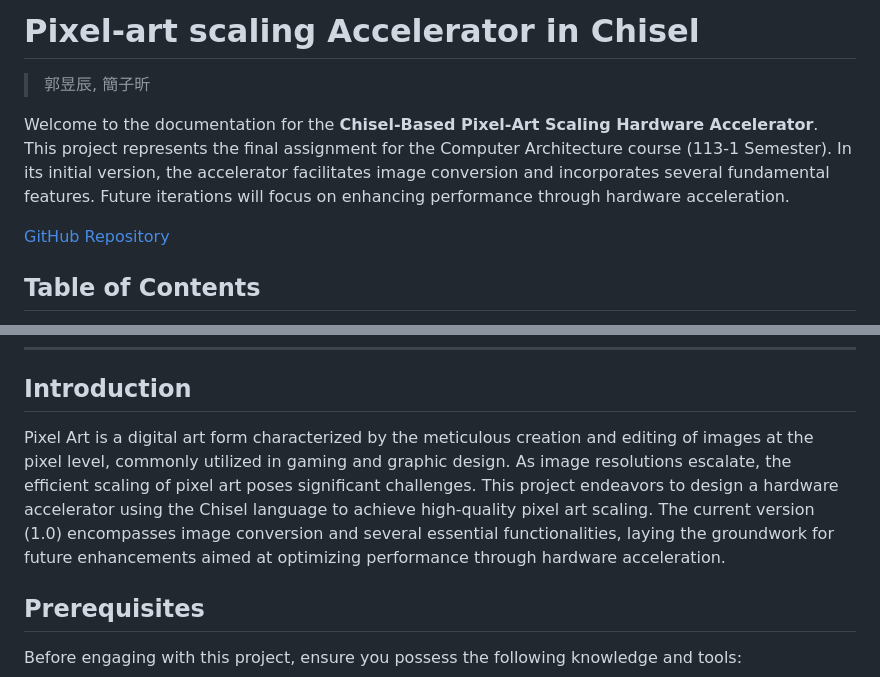
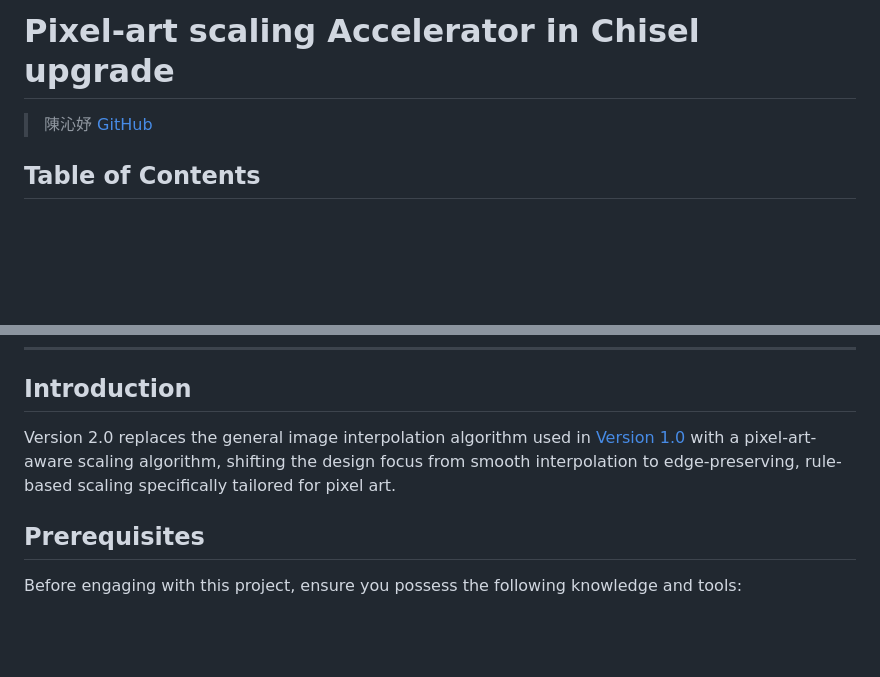
Before and after one commit to kstoko02/Pixel-art-scaling-Accelerator-in-Chisel-upgrade, a Markdown page: README.md, 2 parts joined by grey strips. GitHub-like rendering; blank space fills up the shorter version.

Commit message:
Update README for Pixel-art Scaling Accelerator v2.0
Updated project title and added new contributors. Revised introduction to reflect changes in the scaling algorithm and version updates.

```diff
--- a/README.md
+++ b/README.md
@@ -1,10 +1,6 @@
-# Pixel-art scaling Accelerator in Chisel
-> 郭昱辰, 簡子昕
-
-Welcome to the documentation for the **Chisel-Based Pixel-Art Scaling Hardware Accelerator**. This project represents the final assignment for the Computer Architecture course (113-1 Semester). In its initial version, the accelerator facilitates image conversion and incorporates several fundamental features. Future iterations will focus on enhancing performance through hardware acceleration.
-
-
-[GitHub Repository](https://github.com/whoishuni/Pixel-art-scaling-Accelerator-in-Chisel)
+# Pixel-art scaling Accelerator in Chisel upgrade
+> 陳沁妤
+[GitHub](https://github.com/kstoko02/Pixel-art-scaling-Accelerator-in-Chisel-upgrade)
 
 Table of Contents
 -----------------
@@ -27,7 +23,7 @@ Table of Contents
 Introduction
 ------------
 
-Pixel Art is a digital art form characterized by the meticulous creation and editing of images at the pixel level, commonly utilized in gaming and graphic design. As image resolutions escalate, the efficient scaling of pixel art poses significant challenges. This project endeavors to design a hardware accelerator using the Chisel language to achieve high-quality pixel art scaling. The current version (1.0) encompasses image conversion and several essential functionalities, laying the groundwork for future enhancements aimed at optimizing performance through hardware acceleration.
+Version 2.0 replaces the general image interpolation algorithm used in [Version 1.0](https://hackmd.io/@sysprog/r1cybDhSye) with a pixel-art-aware scaling algorithm, shifting the design focus from smooth interpolation to edge-preserving, rule-based scaling specifically tailored for pixel art.
 
 
 Prerequisites
```
